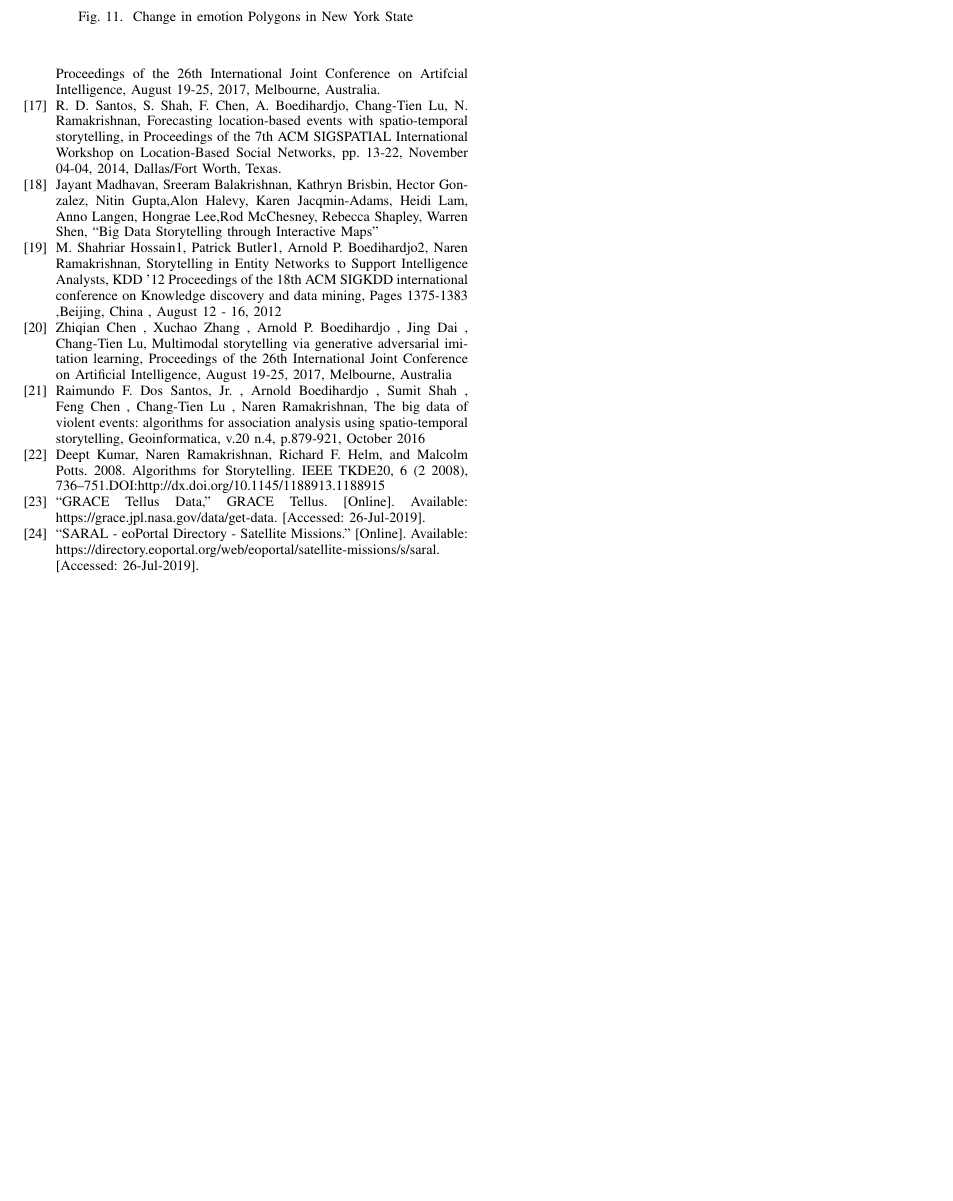
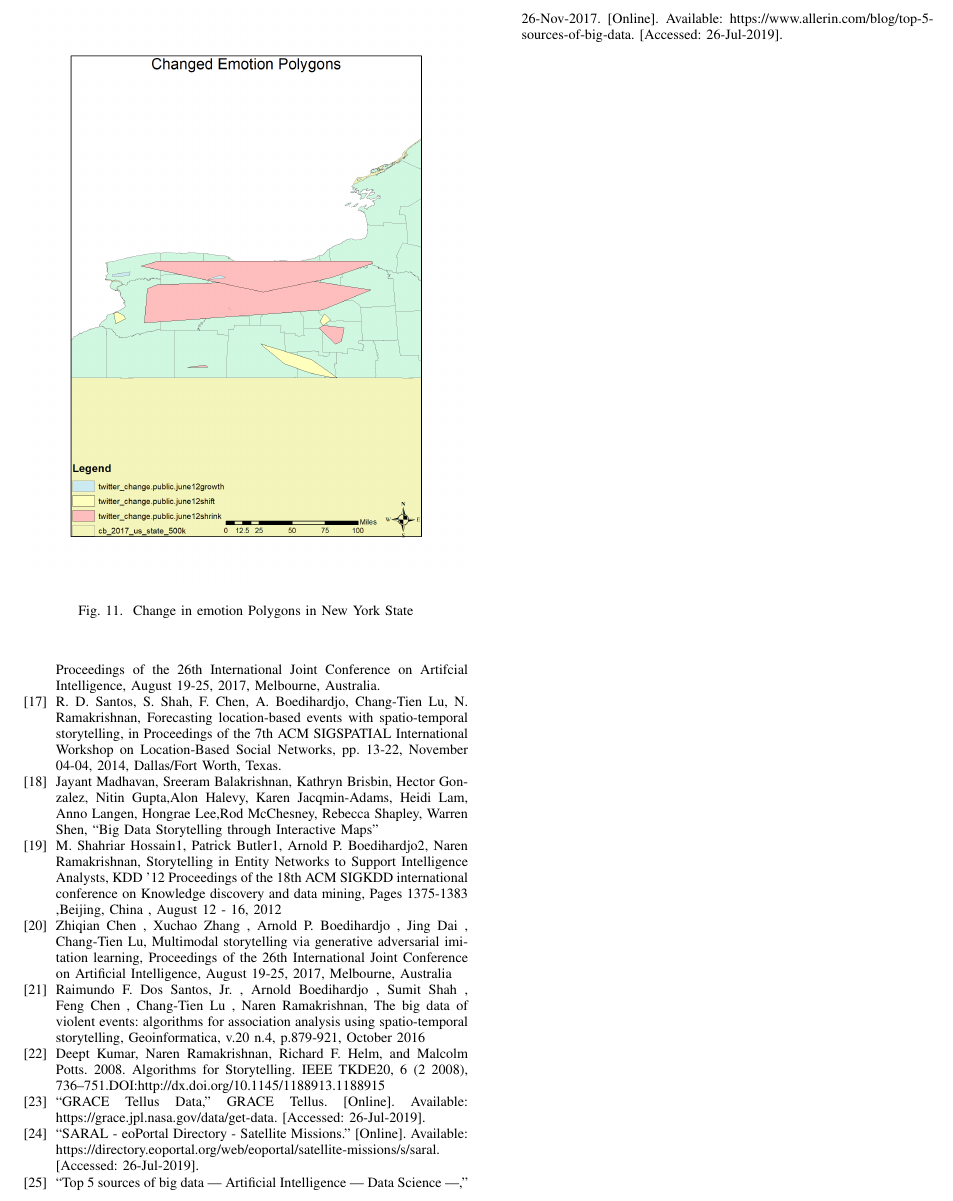
Before and after one commit to RaunakDune/Change-Analysis-Paper, a LaTeX thesis (Thesis 1 draft.tex): part of page 8 of 8, cut at the place of the change, the shorter picture padded with empty space. Compiled offline with pdfLaTeX.

Commit message:
Updated Introduction v3

```diff
--- a/Thesis 1 draft.tex
+++ b/Thesis 1 draft.tex
@@ -448,6 +450,7 @@ This research is supported by Lamar University Research Enhancement Grant
 \bibitem {} Deept Kumar, Naren Ramakrishnan, Richard F. Helm, and Malcolm Potts. 2008. Algorithms for Storytelling. IEEE TKDE20, 6 (2 2008), 736–751.DOI:http://dx.doi.org/10.1145/1188913.1188915
 \bibitem {} “GRACE Tellus Data,” GRACE Tellus. [Online]. Available: https://grace.jpl.nasa.gov/data/get-data. [Accessed: 26-Jul-2019].
 \bibitem {} “SARAL - eoPortal Directory - Satellite Missions.” [Online]. Available: https://directory.eoportal.org/web/eoportal/satellite-missions/s/saral. [Accessed: 26-Jul-2019].
+\bibitem {} “Top 5 sources of big data | Artificial Intelligence | Data Science |,” 26-Nov-2017. [Online]. Available: https://www.allerin.com/blog/top-5-sources-of-big-data. [Accessed: 26-Jul-2019].
 
 \end{thebibliography}
 \end{document}
```
Also changed, not shown: Thesis 1 draft.pdf, Thesis 1 draft.tex (2 more changed lines), 3 other files.
